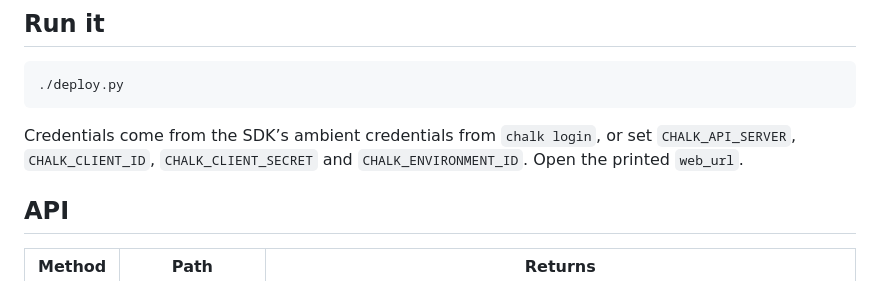
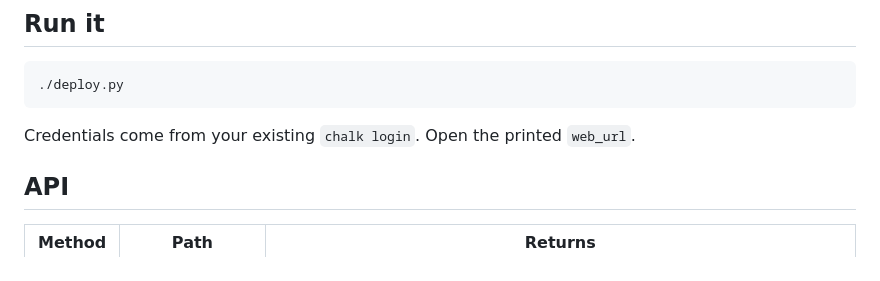
Before and after one commit to chalk-ai/activity-detection, a Markdown page: README.md, the part around the change. Rendered like a GitHub page.

Commit message:
Remove auth bootstrap and use ambient runtime settings

````diff
--- a/README.md
+++ b/README.md
@@ -30,8 +30,7 @@ frames       ──▶ frame difference ─▶ motion (mean 4 s) ┘
 ./deploy.py
 ```
 
-Credentials come from the SDK’s ambient credentials from `chalk login`, or set `CHALK_API_SERVER`, `CHALK_CLIENT_ID`,
-`CHALK_CLIENT_SECRET` and `CHALK_ENVIRONMENT_ID`. Open the printed `web_url`.
+Credentials come from your existing `chalk login`. Open the printed `web_url`.
 
 ## API
 
````
